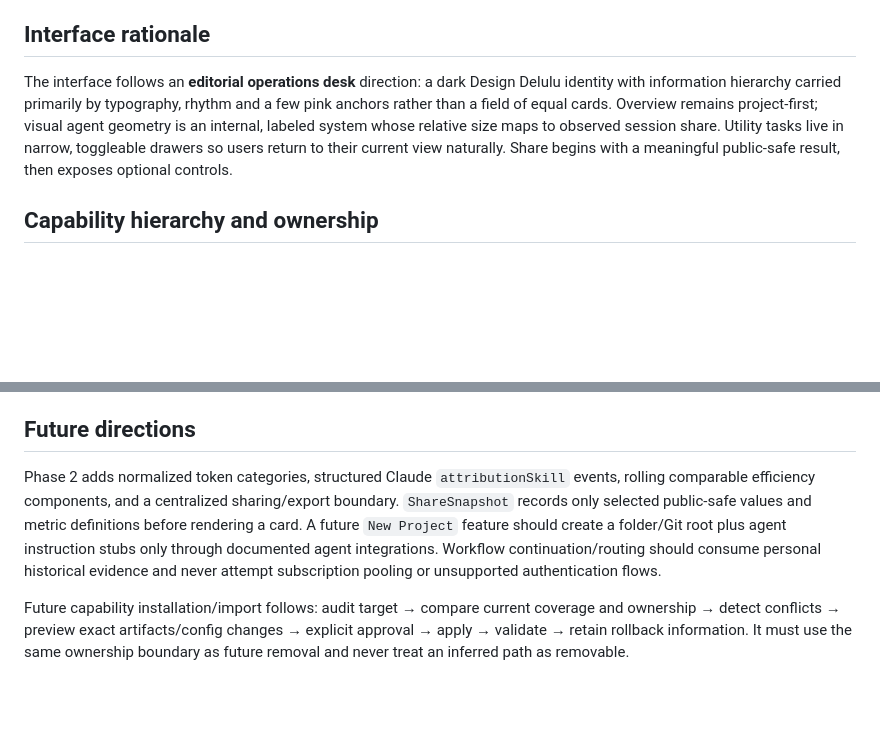
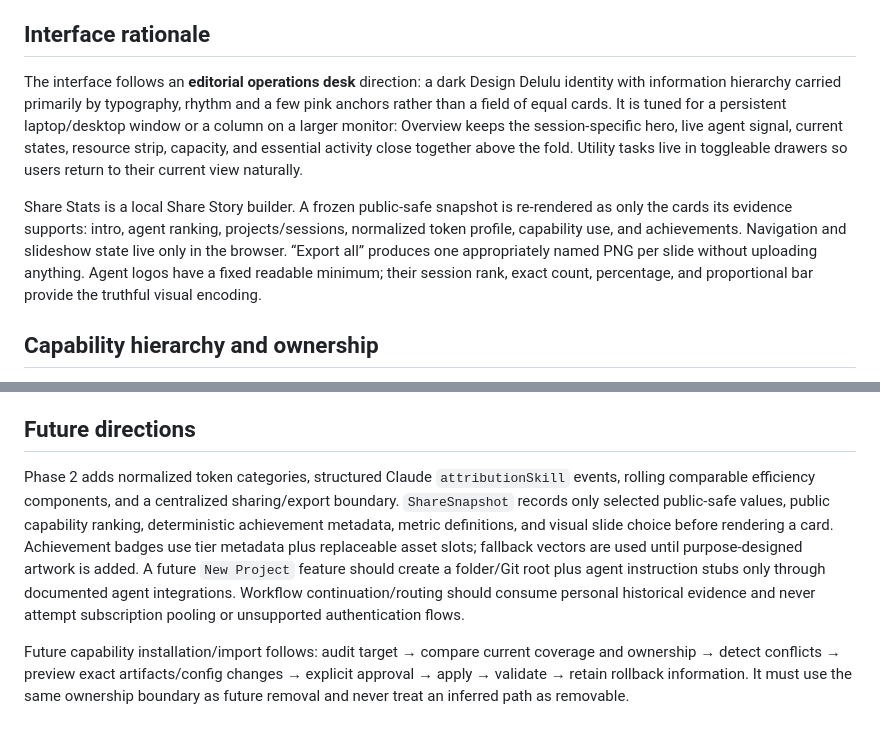
Before and after one commit to designdelulu/AI-Development-Dashboard, a Markdown page: docs/ARCHITECTURE.md, 2 parts joined by grey strips. GitHub-like rendering; blank space fills up the shorter version.

```diff
--- a/docs/ARCHITECTURE.md
+++ b/docs/ARCHITECTURE.md
@@ -24,7 +24,9 @@ The local server scans once at startup, watches the configured local source root
 
 ## Interface rationale
 
-The interface follows an **editorial operations desk** direction: a dark Design Delulu identity with information hierarchy carried primarily by typography, rhythm and a few pink anchors rather than a field of equal cards. Overview remains project-first; visual agent geometry is an internal, labeled system whose relative size maps to observed session share. Utility tasks live in narrow, toggleable drawers so users return to their current view naturally. Share begins with a meaningful public-safe result, then exposes optional controls.
+The interface follows an **editorial operations desk** direction: a dark Design Delulu identity with information hierarchy carried primarily by typography, rhythm and a few pink anchors rather than a field of equal cards. It is tuned for a persistent laptop/desktop window or a column on a larger monitor: Overview keeps the session-specific hero, live agent signal, current states, resource strip, capacity, and essential activity close together above the fold. Utility tasks live in toggleable drawers so users return to their current view naturally.
+
+Share Stats is a local Share Story builder. A frozen public-safe snapshot is re-rendered as only the cards its evidence supports: intro, agent ranking, projects/sessions, normalized token profile, capability use, and achievements. Navigation and slideshow state live only in the browser. “Export all” produces one appropriately named PNG per slide without uploading anything. Agent logos have a fixed readable minimum; their session rank, exact count, percentage, and proportional bar provide the truthful visual encoding.
 
 ## Capability hierarchy and ownership
 
@@ -54,6 +56,6 @@ The browser derives a conservative live state and timing record without changing
 
 ## Future directions
 
-Phase 2 adds normalized token categories, structured Claude `attributionSkill` events, rolling comparable efficiency components, and a centralized sharing/export boundary. `ShareSnapshot` records only selected public-safe values and metric definitions before rendering a card. A future `New Project` feature should create a folder/Git root plus agent instruction stubs only through documented agent integrations. Workflow continuation/routing should consume personal historical evidence and never attempt subscription pooling or unsupported authentication flows.
+Phase 2 adds normalized token categories, structured Claude `attributionSkill` events, rolling comparable efficiency components, and a centralized sharing/export boundary. `ShareSnapshot` records only selected public-safe values, public capability ranking, deterministic achievement metadata, metric definitions, and visual slide choice before rendering a card. Achievement badges use tier metadata plus replaceable asset slots; fallback vectors are used until purpose-designed artwork is added. A future `New Project` feature should create a folder/Git root plus agent instruction stubs only through documented agent integrations. Workflow continuation/routing should consume personal historical evidence and never attempt subscription pooling or unsupported authentication flows.
 
 Future capability installation/import follows: audit target → compare current coverage and ownership → detect conflicts → preview exact artifacts/config changes → explicit approval → apply → validate → retain rollback information. It must use the same ownership boundary as future removal and never treat an inferred path as removable.
```
Also changed, not shown: CONTRIBUTING.md (added, +25 -0 lines), README.md (+26 -1 lines), SECURITY.md (added, +14 -0 lines), docs/RELEASE-CHECKLIST.md (added, +25 -0 lines), docs/SHARING-PRIVACY.md (+7 -1 lines), docs/assets/ai-development-dashboard-live-overview.png (added), 8 other files.
